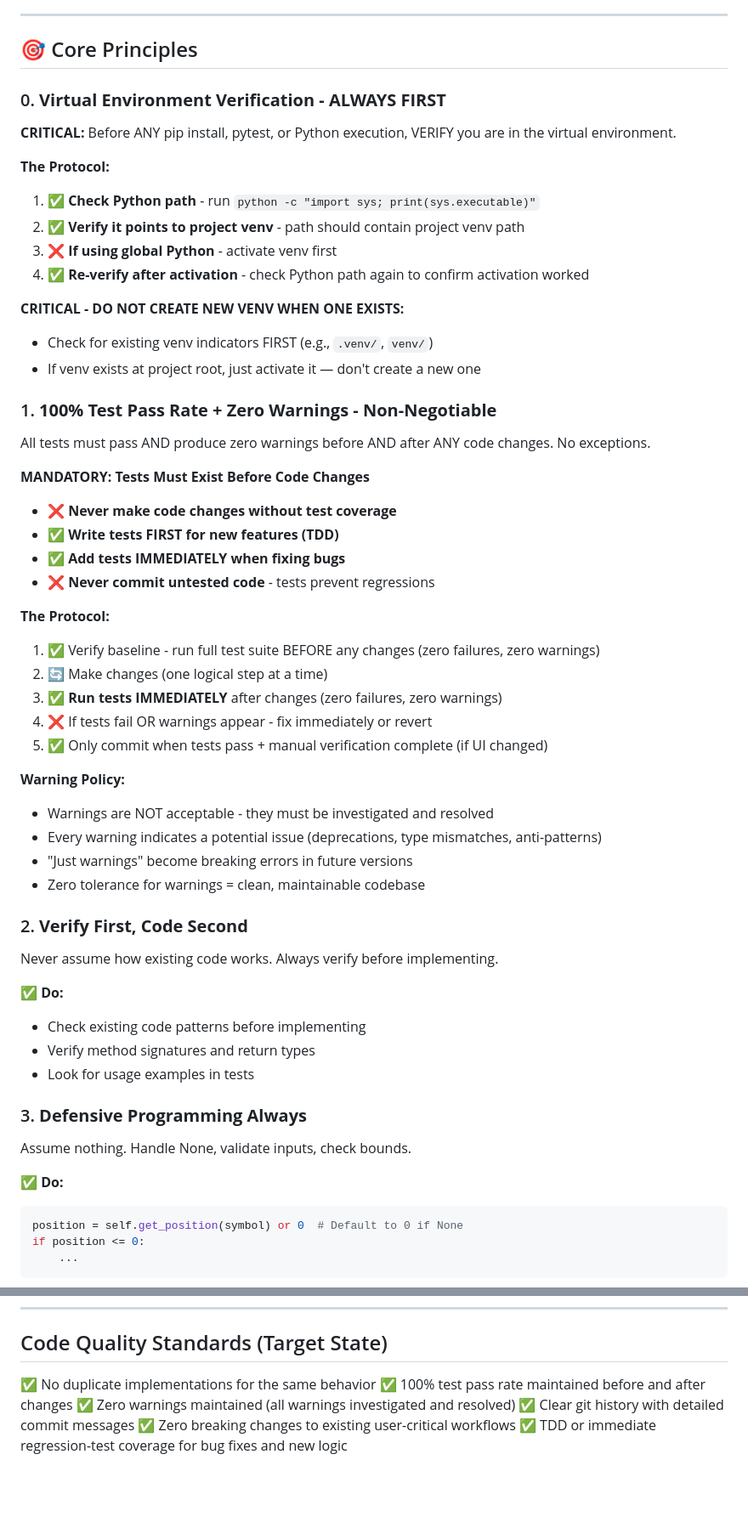
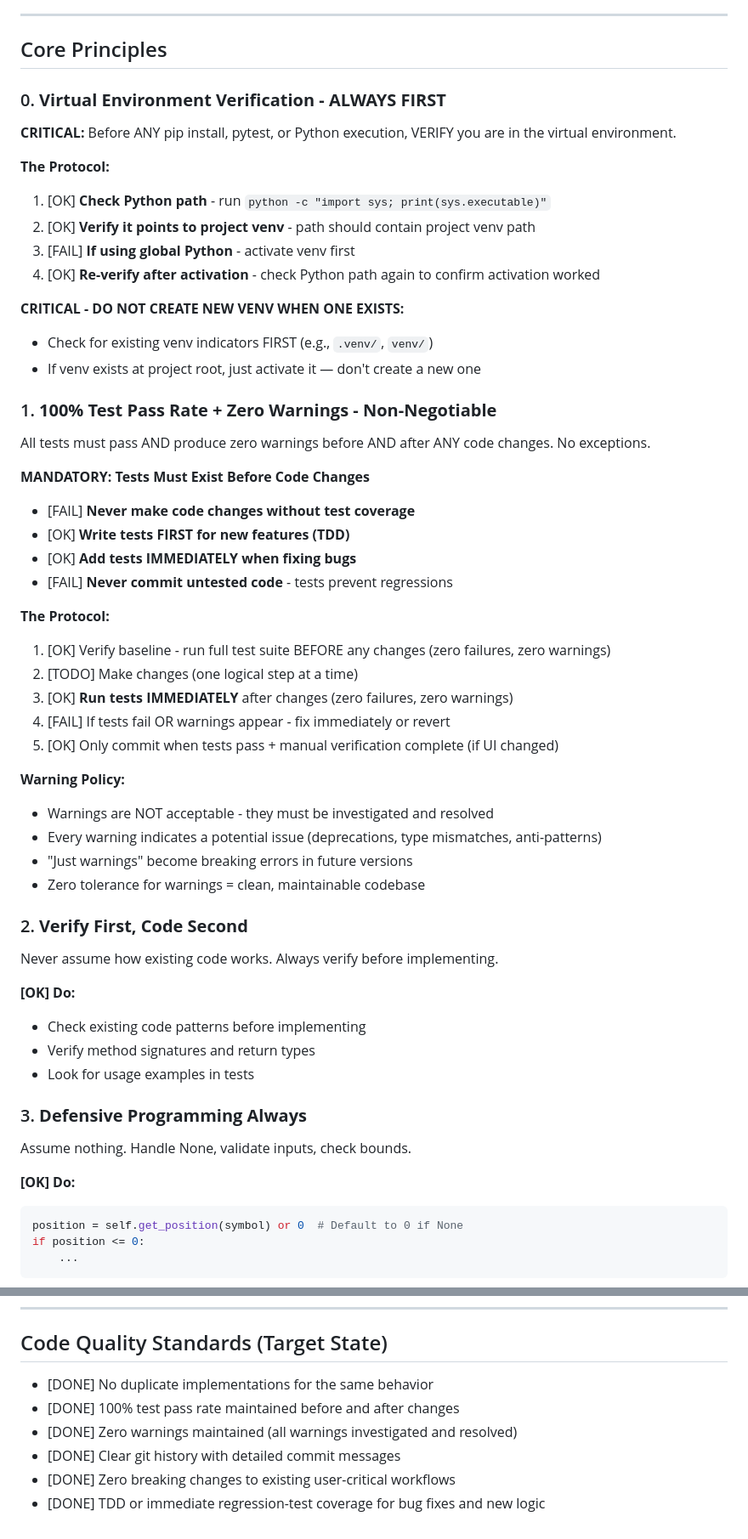
Before and after one commit to evanlow/market-sentinel, a Markdown page: prime_directive.md, 2 parts joined by grey strips. Shown at 85% size. Drawn GitHub-style; blank space fills up the shorter version.

````diff
--- a/prime_directive.md
+++ b/prime_directive.md
@@ -101,16 +101,16 @@ Append an entry to `session_log.md` at the following minimum cadence:
 
 ---
 
-## 🎯 Core Principles
+## Core Principles
 
 ### 0. **Virtual Environment Verification - ALWAYS FIRST**
 **CRITICAL:** Before ANY pip install, pytest, or Python execution, VERIFY you are in the virtual environment.
 
 **The Protocol:**
-1. ✅ **Check Python path** - run `python -c "import sys; print(sys.executable)"`
-2. ✅ **Verify it points to project venv** - path should contain project venv path
-3. ❌ **If using global Python** - activate venv first
-4. ✅ **Re-verify after activation** - check Python path again to confirm activation worked
+1. [OK] **Check Python path** - run `python -c "import sys; print(sys.executable)"`
+2. [OK] **Verify it points to project venv** - path should contain project venv path
+3. [FAIL] **If using global Python** - activate venv first
+4. [OK] **Re-verify after activation** - check Python path again to confirm activation worked
 
 **CRITICAL - DO NOT CREATE NEW VENV WHEN ONE EXISTS:**
 - Check for existing venv indicators FIRST (e.g., `.venv/`, `venv/`)
@@ -120,17 +120,17 @@ Append an entry to `session_log.md` at the following minimum cadence:
 All tests must pass AND produce zero warnings before AND after ANY code changes. No exceptions.
 
 **MANDATORY: Tests Must Exist Before Code Changes**
-- ❌ **Never make code changes without test coverage**
-- ✅ **Write tests FIRST for new features (TDD)**
-- ✅ **Add tests IMMEDIATELY when fixing bugs**
-- ❌ **Never commit untested code** - tests prevent regressions
+- [FAIL] **Never make code changes without test coverage**
+- [OK] **Write tests FIRST for new features (TDD)**
+- [OK] **Add tests IMMEDIATELY when fixing bugs**
+- [FAIL] **Never commit untested code** - tests prevent regressions
 
 **The Protocol:**
-1. ✅ Verify baseline - run full test suite BEFORE any changes (zero failures, zero warnings)
-2. 🔄 Make changes (one logical step at a time)
-3. ✅ **Run tests IMMEDIATELY** after changes (zero failures, zero warnings)
-4. ❌ If tests fail OR warnings appear - fix immediately or revert
-5. ✅ Only commit when tests pass + manual verification complete (if UI changed)
+1. [OK] Verify baseline - run full test suite BEFORE any changes (zero failures, zero warnings)
+2. [TODO] Make changes (one logical step at a time)
+3. [OK] **Run tests IMMEDIATELY** after changes (zero failures, zero warnings)
+4. [FAIL] If tests fail OR warnings appear - fix immediately or revert
+5. [OK] Only commit when tests pass + manual verification complete (if UI changed)
 
 **Warning Policy:**
 - Warnings are NOT acceptable - they must be investigated and resolved
@@ -141,7 +141,7 @@ All tests must pass AND produce zero warnings before AND after ANY code changes.
 ### 2. **Verify First, Code Second**
 Never assume how existing code works. Always verify before implementing.
 
-**✅ Do:**
+**[OK] Do:**
 - Check existing code patterns before implementing
 - Verify method signatures and return types
 - Look for usage examples in tests
@@ -149,7 +149,7 @@ Never assume how existing code works. Always verify before implementing.
 ### 3. **Defensive Programming Always**
 Assume nothing. Handle None, validate inputs, check bounds.
 
-**✅ Do:**
+**[OK] Do:**
 ```python
 position = self.get_position(symbol) or 0  # Default to 0 if None
 if position <= 0:
@@ -494,9 +494,9 @@ Code is only done when:
 ---
 
 ## Code Quality Standards (Target State)
-✅ No duplicate implementations for the same behavior
-✅ 100% test pass rate maintained before and after changes
-✅ Zero warnings maintained (all warnings investigated and resolved)
-✅ Clear git history with detailed commit messages
-✅ Zero breaking changes to existing user-critical workflows
-✅ TDD or immediate regression-test coverage for bug fixes and new logic
+- [DONE] No duplicate implementations for the same behavior
+- [DONE] 100% test pass rate maintained before and after changes
+- [DONE] Zero warnings maintained (all warnings investigated and resolved)
+- [DONE] Clear git history with detailed commit messages
+- [DONE] Zero breaking changes to existing user-critical workflows
+- [DONE] TDD or immediate regression-test coverage for bug fixes and new logic
````
Also changed, not shown: other parts of prime_directive.md (+41 -41 lines).
